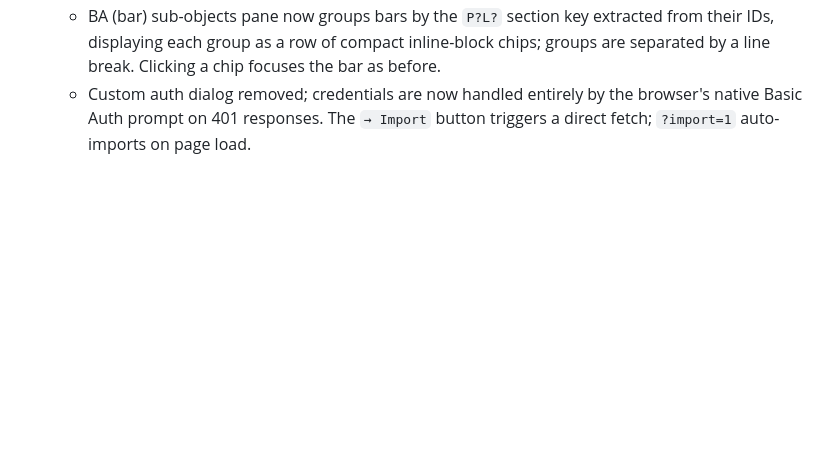
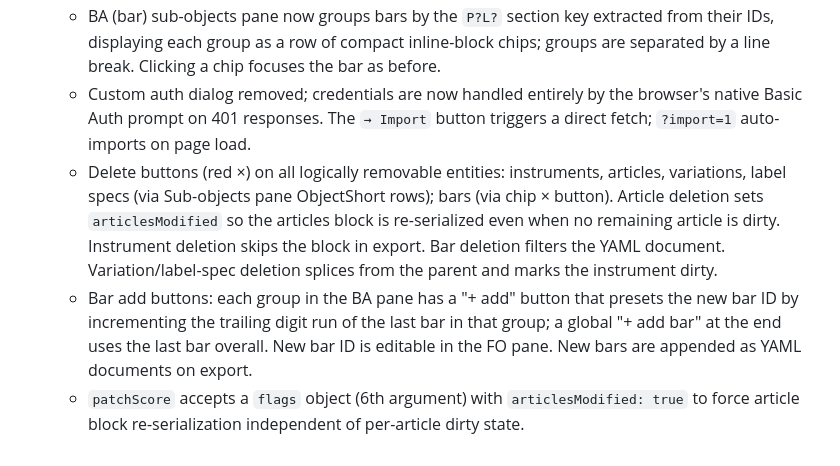
Before and after one commit to c0dev0id/sompAIler, a Markdown page: CHANGELOG.md, the part around the change. Drawn GitHub-style; blank space fills up the shorter version.

```diff
--- a/CHANGELOG.md
+++ b/CHANGELOG.md
@@ -41,3 +41,6 @@ The format is based on [Keep a Changelog](https://keepachangelog.com/en/1.1.0/).
   - Export log shown in CP pane after each export: one line per changed entity (path) and one summary line for bar documents passed through unchanged.
   - BA (bar) sub-objects pane now groups bars by the `P?L?` section key extracted from their IDs, displaying each group as a row of compact inline-block chips; groups are separated by a line break. Clicking a chip focuses the bar as before.
   - Custom auth dialog removed; credentials are now handled entirely by the browser's native Basic Auth prompt on 401 responses. The `→ Import` button triggers a direct fetch; `?import=1` auto-imports on page load.
+  - Delete buttons (red ×) on all logically removable entities: instruments, articles, variations, label specs (via Sub-objects pane ObjectShort rows); bars (via chip × button). Article deletion sets `articlesModified` so the articles block is re-serialized even when no remaining article is dirty. Instrument deletion skips the block in export. Bar deletion filters the YAML document. Variation/label-spec deletion splices from the parent and marks the instrument dirty.
+  - Bar add buttons: each group in the BA pane has a "+ add" button that presets the new bar ID by incrementing the trailing digit run of the last bar in that group; a global "+ add bar" at the end uses the last bar overall. New bar ID is editable in the FO pane. New bars are appended as YAML documents on export.
+  - `patchScore` accepts a `flags` object (6th argument) with `articlesModified: true` to force article block re-serialization independent of per-article dirty state.
```
Also changed, not shown: .github/development-journal.md (+9 -0 lines).
